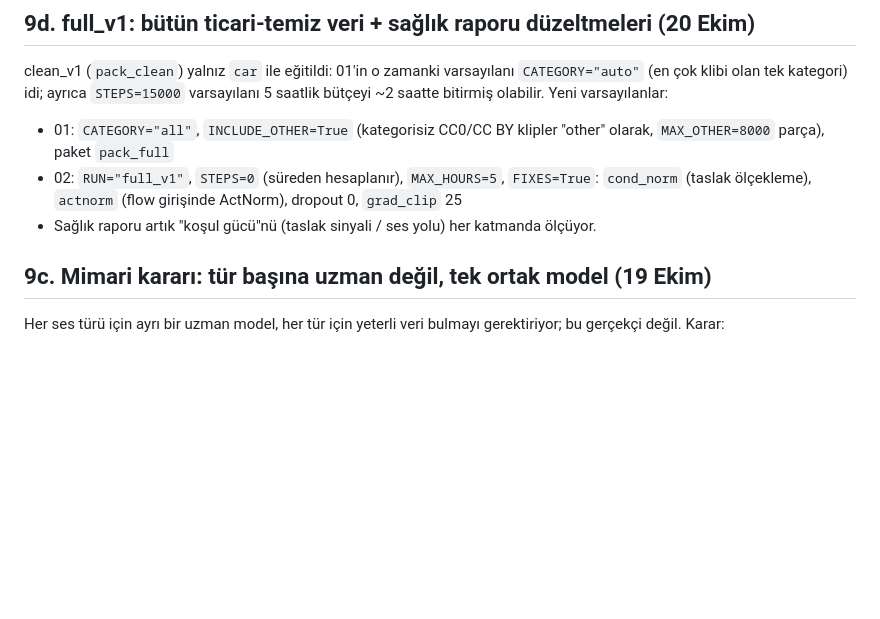
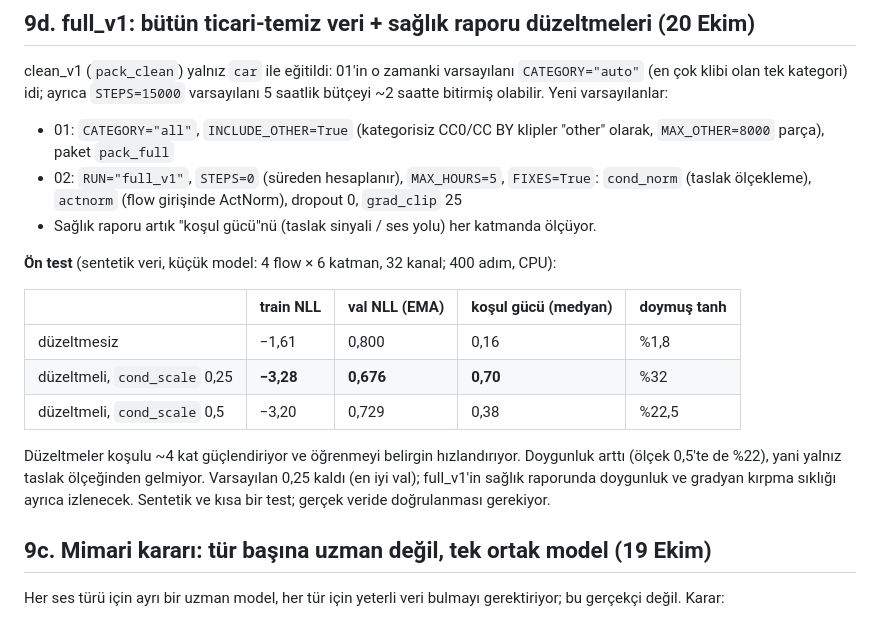
Before and after one commit to kaang457/sound-gen, a Markdown page: docs/PROCESS.md, the part around the change. GitHub-like rendering; blank space fills up the shorter version.

Commit message:
Record the synthetic A/B test of the conditioning fixes
Co-Authored-By: Claude Opus 5.5 <noreply@anthropic.com>
Claude-Session: https://claude.ai/code/session_0185EYvYfQXn9fgxx23341DS

```diff
--- a/docs/PROCESS.md
+++ b/docs/PROCESS.md
@@ -195,6 +195,18 @@ tek kategori) idi; ayrıca `STEPS=15000` varsayılanı 5 saatlik bütçeyi ~2 sa
   `cond_norm` (taslak ölçekleme), `actnorm` (flow girişinde ActNorm), dropout 0, `grad_clip` 25
 - Sağlık raporu artık "koşul gücü"nü (taslak sinyali / ses yolu) her katmanda ölçüyor.
 
+**Ön test** (sentetik veri, küçük model: 4 flow × 6 katman, 32 kanal; 400 adım, CPU):
+
+| | train NLL | val NLL (EMA) | koşul gücü (medyan) | doymuş tanh |
+|---|---|---|---|---|
+| düzeltmesiz | −1,61 | 0,800 | 0,16 | %1,8 |
+| düzeltmeli, `cond_scale` 0,25 | **−3,28** | **0,676** | **0,70** | %32 |
+| düzeltmeli, `cond_scale` 0,5 | −3,20 | 0,729 | 0,38 | %22,5 |
+
+Düzeltmeler koşulu ~4 kat güçlendiriyor ve öğrenmeyi belirgin hızlandırıyor. Doygunluk arttı (ölçek 0,5'te de %22),
+yani yalnız taslak ölçeğinden gelmiyor. Varsayılan 0,25 kaldı (en iyi val); full_v1'in sağlık raporunda doygunluk ve
+gradyan kırpma sıklığı ayrıca izlenecek. Sentetik ve kısa bir test; gerçek veride doğrulanması gerekiyor.
+
 ## 9c. Mimari kararı: tür başına uzman değil, tek ortak model (19 Ekim)
 
 Her ses türü için ayrı bir uzman model, her tür için yeterli veri bulmayı gerektiriyor; bu gerçekçi değil. Karar:
```
